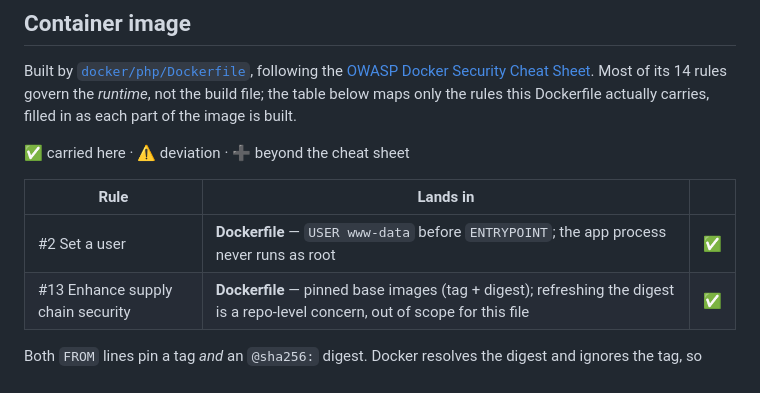
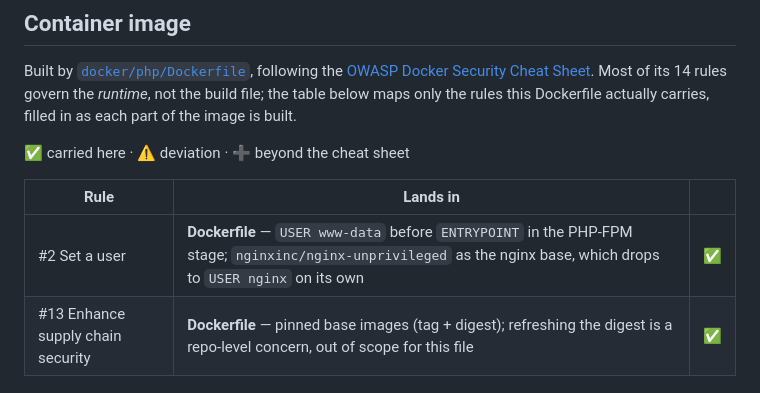
Before and after one commit to osmirnov34/laravel-hardened-docker, a Markdown page: README.md, the part around the change. Drawn GitHub-style.

Commit message:
Update README add information about use unprivileged nignx

```diff
--- a/README.md
+++ b/README.md
@@ -28,7 +28,7 @@ this Dockerfile actually carries, filled in as each part of the image is built.
 
 | Rule | Lands in | |
 |---|---|---|
-| #2 Set a user | **Dockerfile** — `USER www-data` before `ENTRYPOINT`; the app process never runs as root | ✅ |
+| #2 Set a user | **Dockerfile** — `USER www-data` before `ENTRYPOINT` in the PHP-FPM stage; `nginxinc/nginx-unprivileged` as the nginx base, which drops to `USER nginx` on its own | ✅ |
 | #13 Enhance supply chain security | **Dockerfile** — pinned base images (tag + digest); refreshing the digest is a repo-level concern, out of scope for this file | ✅ |
 
 Both `FROM` lines pin a tag *and* an `@sha256:` digest. Docker resolves the digest and ignores the
```
